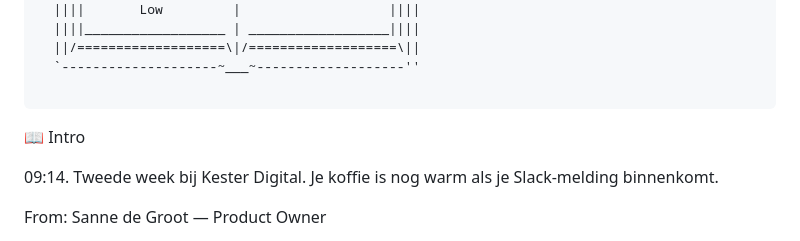
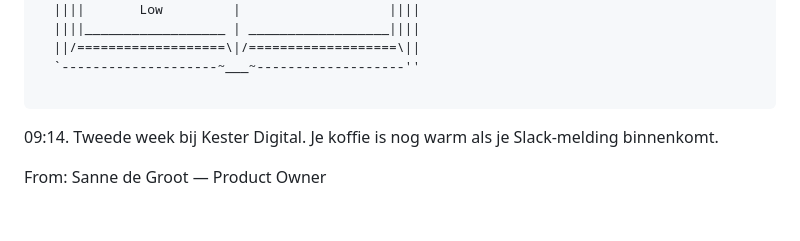
Before and after one commit to Joopvisch/API-s, a Markdown page: missions/season-1-episode-1-the-silent-logout.md, the part around the change. Rendered like a GitHub page; blank space fills up the shorter version.

````diff
--- a/missions/season-1-episode-1-the-silent-logout.md
+++ b/missions/season-1-episode-1-the-silent-logout.md
@@ -29,8 +29,6 @@
   `--------------------~___~-------------------''
 
 ```
-
-📖 Intro
 
 09:14.
 Tweede week bij Kester Digital.
````
